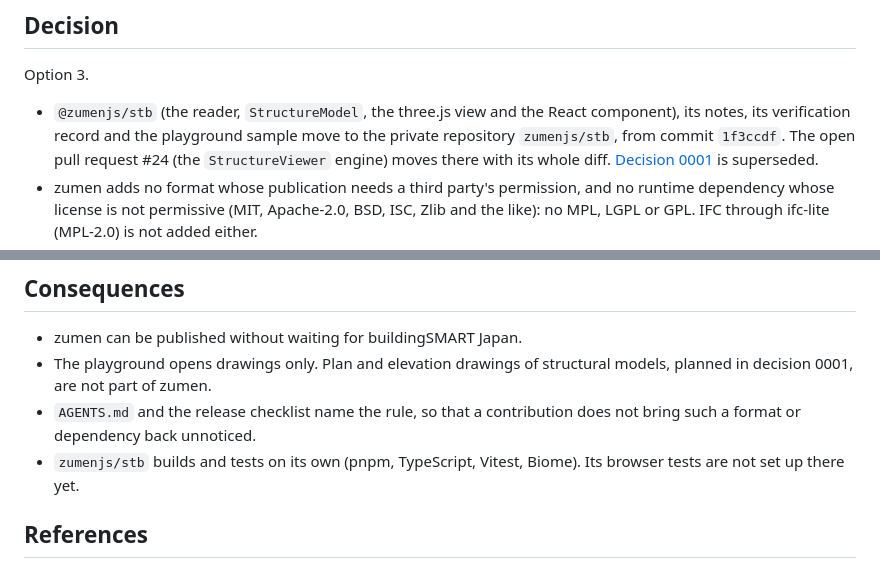
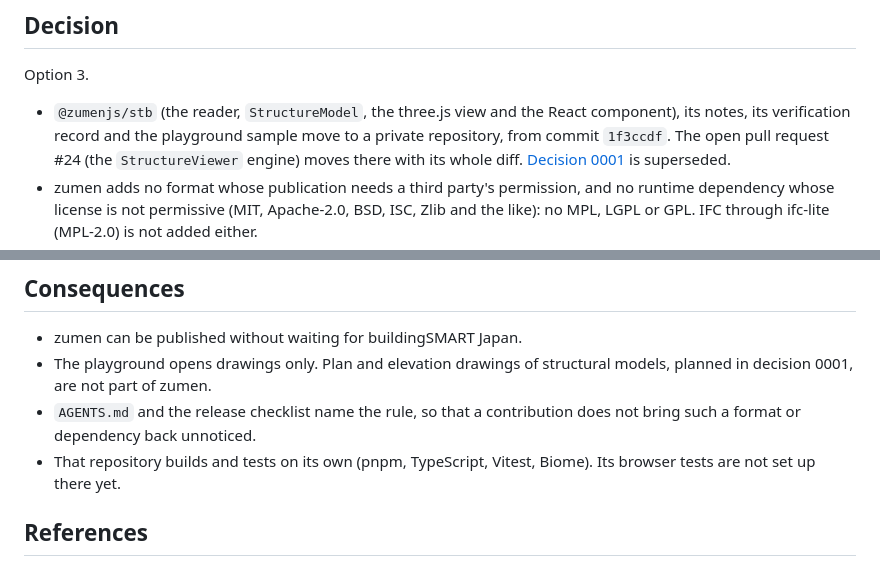
Before and after one commit to zumen-jp/zumen-legacy, a Markdown page: docs/decisions/0013-st-bridge-out-of-zumen.md, 2 parts joined by grey strips. GitHub-like rendering.

Commit message:
docs: do not name the private repository in the decision records
Decision 0001 and decision 0013 named the repository that ST-Bridge moved to.
AGENTS.md keeps private repository details out of this repository, so both now
say "a private repository".

Co-Authored-By: Claude Sonnet 5.5 <noreply@anthropic.com>

```diff
--- a/docs/decisions/0013-st-bridge-out-of-zumen.md
+++ b/docs/decisions/0013-st-bridge-out-of-zumen.md
@@ -30,7 +30,7 @@
 Option 3.
 
 - `@zumenjs/stb` (the reader, `StructureModel`, the three.js view and the React component), its notes, its
-  verification record and the playground sample move to the private repository `zumenjs/stb`, from commit `1f3ccdf`.
+  verification record and the playground sample move to a private repository, from commit `1f3ccdf`.
   The open pull request #24 (the `StructureViewer` engine) moves there with its whole diff.
   [Decision 0001](0001-st-bridge-in-zumen.md) is superseded.
 - zumen adds no format whose publication needs a third party's permission, and no runtime dependency whose license is
@@ -46,7 +46,7 @@ Option 3.
   are not part of zumen.
 - `AGENTS.md` and the release checklist name the rule, so that a contribution does not bring such a format or
   dependency back unnoticed.
-- `zumenjs/stb` builds and tests on its own (pnpm, TypeScript, Vitest, Biome). Its browser tests are not set up there
+- That repository builds and tests on its own (pnpm, TypeScript, Vitest, Biome). Its browser tests are not set up there
   yet.
 
 ## References
```
Also changed, not shown: docs/decisions/0001-st-bridge-in-zumen.md (+1 -1 lines).
